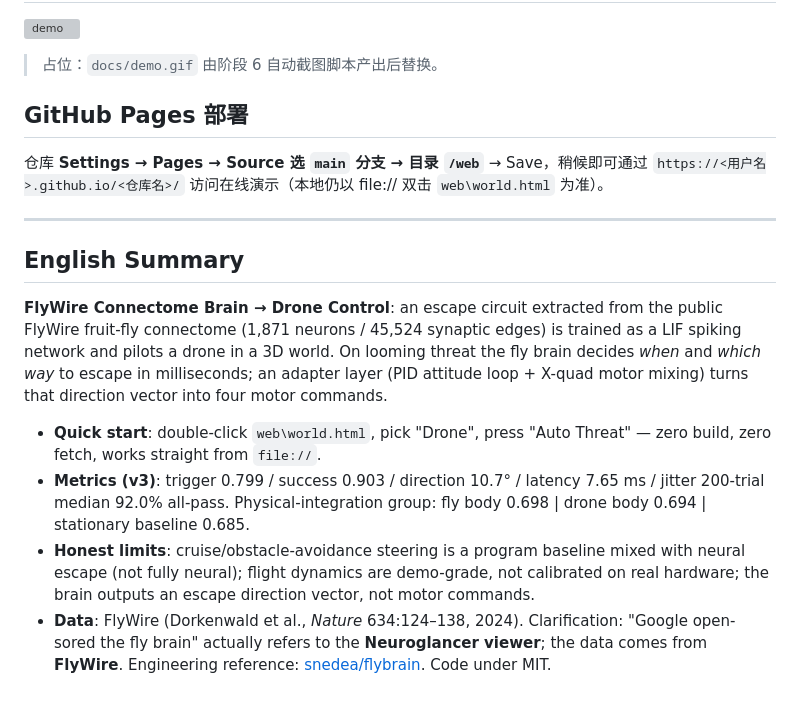
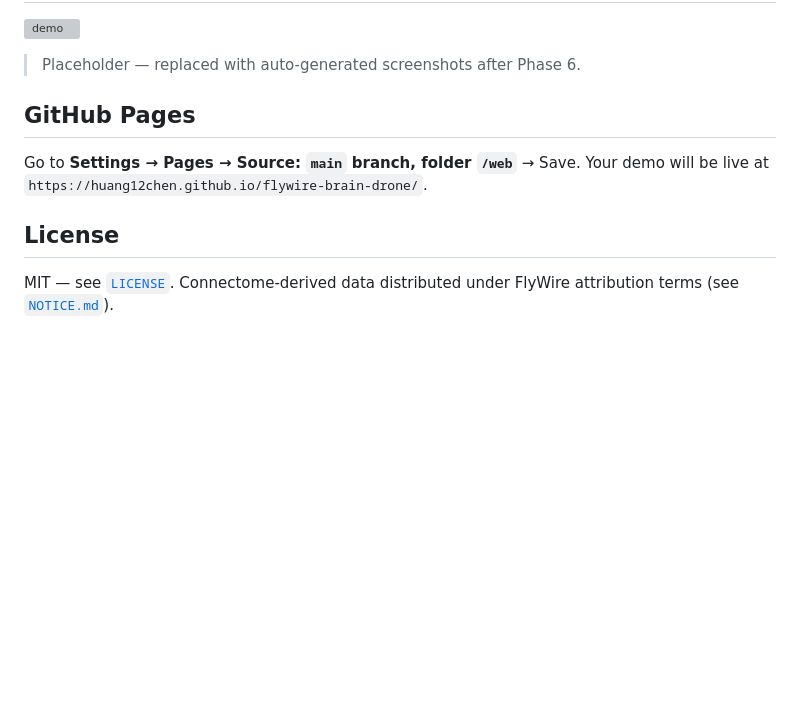
Before and after one commit to huang12chen/flywire-brain-drone, a Markdown page: README.md, the part around one of its changes. Rendered like a GitHub page; blank space fills up the shorter version; grey boxes are pictures that could not be loaded.

Commit message:
README: English-only

```diff
--- a/README.md
+++ b/README.md
@@ -68,19 +69,12 @@ node web\evaluate.js                       # ④ 回归评估（结果写 web\re
 
 ![demo](docs/demo.gif)
 
-> 占位：`docs/demo.gif` 由阶段 6 自动截图脚本产出后替换。
+> Placeholder — replaced with auto-generated screenshots after Phase 6.
 
-## GitHub Pages 部署
+## GitHub Pages
 
-仓库 **Settings → Pages → Source 选 `main` 分支 → 目录 `/web`** → Save，稍候即可通过 `https://<用户名>.github.io/<仓库名>/` 访问在线演示（本地仍以 file:// 双击 `web\world.html` 为准）。
+Go to **Settings → Pages → Source: `main` branch, folder `/web`** → Save. Your demo will be live at `https://huang12chen.github.io/flywire-brain-drone/`.
 
----
+## License
 
-## English Summary
-
-**FlyWire Connectome Brain → Drone Control**: an escape circuit extracted from the public FlyWire fruit-fly connectome (1,871 neurons / 45,524 synaptic edges) is trained as a LIF spiking network and pilots a drone in a 3D world. On looming threat the fly brain decides *when* and *which way* to escape in milliseconds; an adapter layer (PID attitude loop + X-quad motor mixing) turns that direction vector into four motor commands.
-
-- **Quick start**: double-click `web\world.html`, pick "Drone", press "Auto Threat" — zero build, zero fetch, works straight from `file://`.
-- **Metrics (v3)**: trigger 0.799 / success 0.903 / direction 10.7° / latency 7.65 ms / jitter 200-trial median 92.0% all-pass. Physical-integration group: fly body 0.698 | drone body 0.694 | stationary baseline 0.685.
-- **Honest limits**: cruise/obstacle-avoidance steering is a program baseline mixed with neural escape (not fully neural); flight dynamics are demo-grade, not calibrated on real hardware; the brain outputs an escape direction vector, not motor commands.
-- **Data**: FlyWire (Dorkenwald et al., *Nature* 634:124–138, 2024). Clarification: "Google open-sored the fly brain" actually refers to the **Neuroglancer viewer**; the data comes from **FlyWire**. Engineering reference: [snedea/flybrain](https://github.com/snedea/flybrain). Code under MIT.
+MIT — see [`LICENSE`](LICENSE). Connectome-derived data distributed under FlyWire attribution terms (see [`NOTICE.md`](NOTICE.md)).
```
Also changed, not shown: other parts of README.md (+47 -46 lines).
